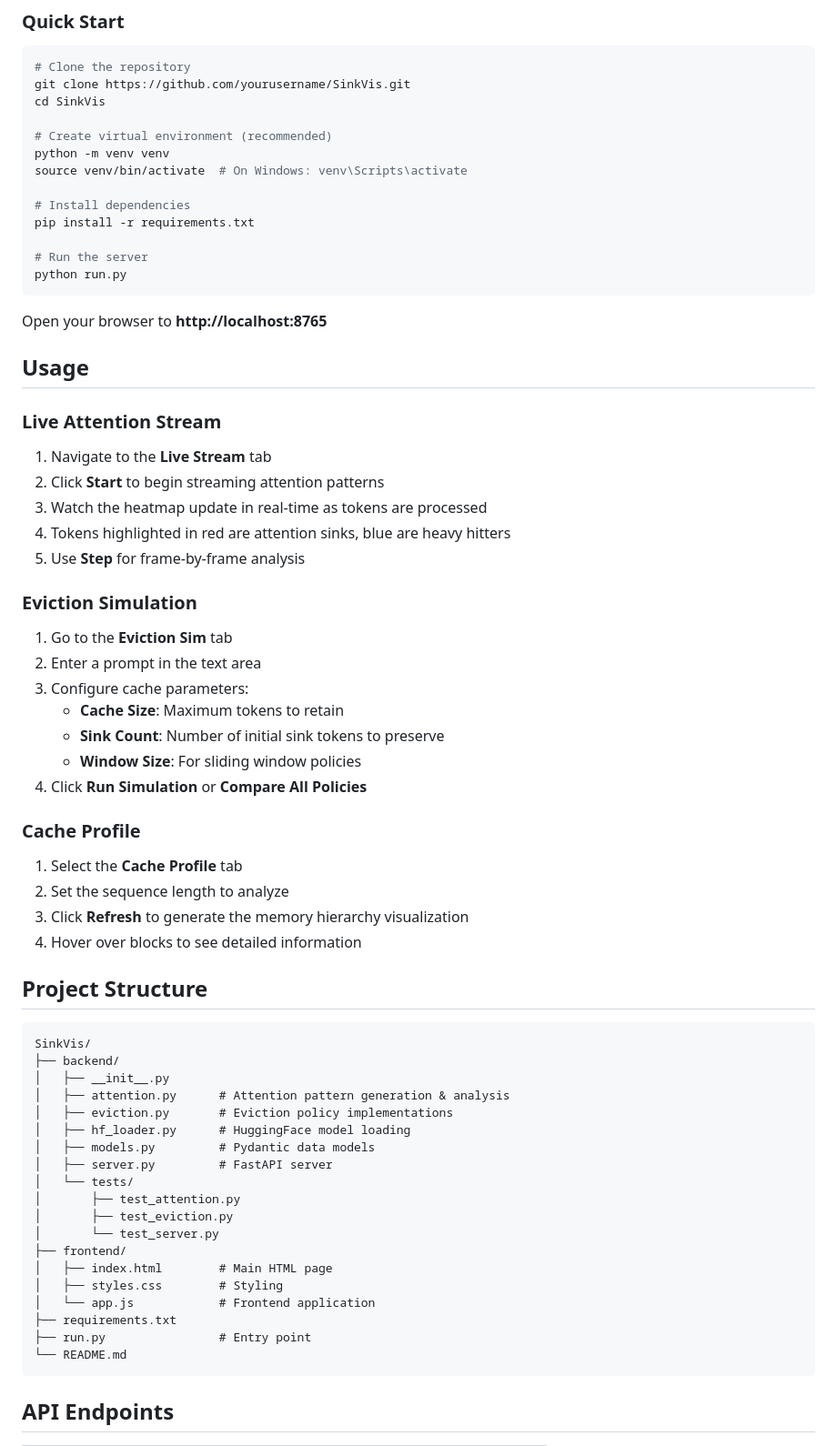
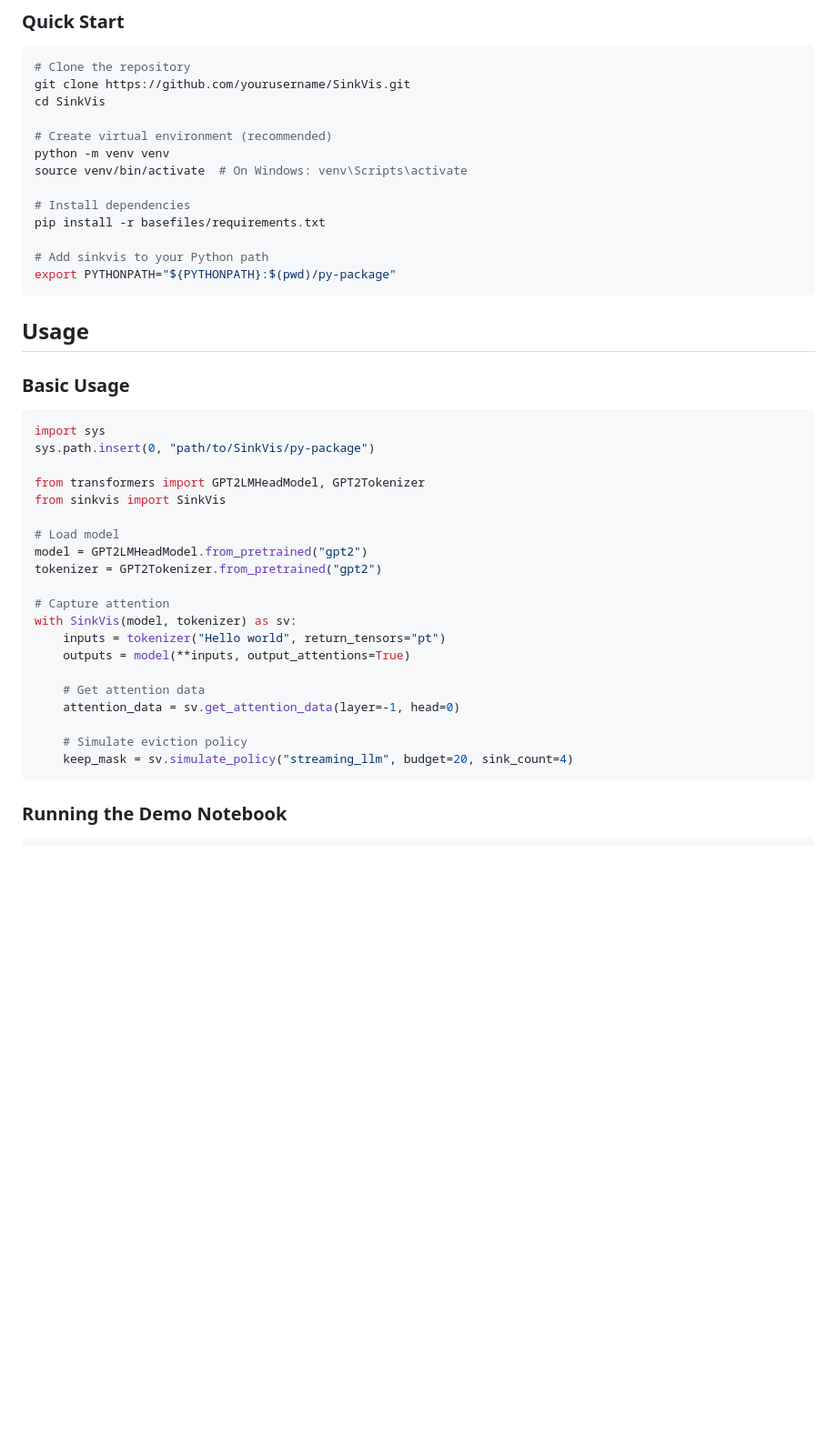
Before and after one commit to zeinalii/SinkVis, a Markdown page: README.md, the part around the change printed below. Shown: that part at 91% size. Drawn GitHub-style; blank space fills up the shorter version.

Commit message:
Update README for new package structure

````diff
--- a/README.md
+++ b/README.md
@@ -61,64 +80,38 @@ python -m venv venv
 source venv/bin/activate  # On Windows: venv\Scripts\activate
 
 # Install dependencies
-pip install -r requirements.txt
+pip install -r basefiles/requirements.txt
 
-# Run the server
-python run.py
+# Add sinkvis to your Python path
+export PYTHONPATH="${PYTHONPATH}:$(pwd)/py-package"
 ```
-
-Open your browser to **http://localhost:8765**
 
 ## Usage
 
-### Live Attention Stream
+### Basic Usage
 
-1. Navigate to the **Live Stream** tab
-2. Click **Start** to begin streaming attention patterns
-3. Watch the heatmap update in real-time as tokens are processed
-4. Tokens highlighted in red are attention sinks, blue are heavy hitters
-5. Use **Step** for frame-by-frame analysis
+```python
+import sys
+sys.path.insert(0, "path/to/SinkVis/py-package")
 
-### Eviction Simulation
+from transformers import GPT2LMHeadModel, GPT2Tokenizer
+from sinkvis import SinkVis
 
-1. Go to the **Eviction Sim** tab
-2. Enter a prompt in the text area
-3. Configure cache parameters:
-   - **Cache Size**: Maximum tokens to retain
-   - **Sink Count**: Number of initial sink tokens to preserve
-   - **Window Size**: For sliding window policies
-4. Click **Run Simulation** or **Compare All Policies**
+# Load model
+model = GPT2LMHeadModel.from_pretrained("gpt2")
+tokenizer = GPT2Tokenizer.from_pretrained("gpt2")
 
-### Cache Profile
+# Capture attention
+with SinkVis(model, tokenizer) as sv:
+    inputs = tokenizer("Hello world", return_tensors="pt")
+    outputs = model(**inputs, output_attentions=True)
 
-1. Select the **Cache Profile** tab
-2. Set the sequence length to analyze
-3. Click **Refresh** to generate the memory hierarchy visualization
-4. Hover over blocks to see detailed information
+    # Get attention data
+    attention_data = sv.get_attention_data(layer=-1, head=0)
 
-## Project Structure
-
-```
-SinkVis/
-├── backend/
-│   ├── __init__.py
-│   ├── attention.py      # Attention pattern generation & analysis
-│   ├── eviction.py       # Eviction policy implementations
-│   ├── hf_loader.py      # HuggingFace model loading
-│   ├── models.py         # Pydantic data models
-│   ├── server.py         # FastAPI server
-│   └── tests/
-│       ├── test_attention.py
-│       ├── test_eviction.py
-│       └── test_server.py
-├── frontend/
-│   ├── index.html        # Main HTML page
-│   ├── styles.css        # Styling
-│   └── app.js            # Frontend application
-├── requirements.txt
-├── run.py                # Entry point
-└── README.md
+    # Simulate eviction policy
+    keep_mask = sv.simulate_policy("streaming_llm", budget=20, sink_count=4)
 ```
 
-## API Endpoints
+### Running the Demo Notebook
 
````
Also changed, not shown: other parts of README.md (+38 -53 lines).
